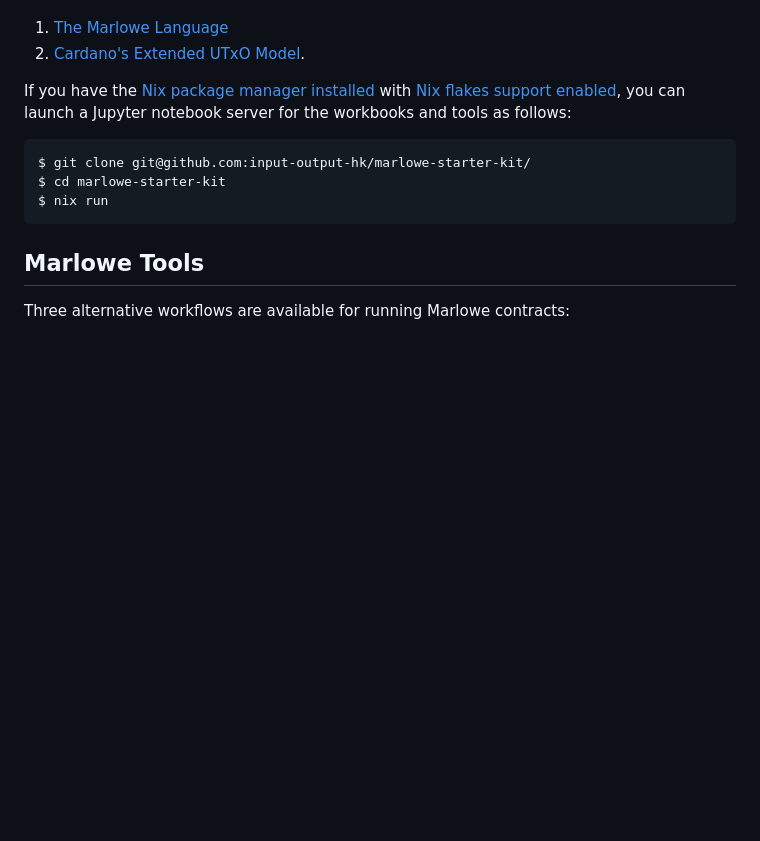
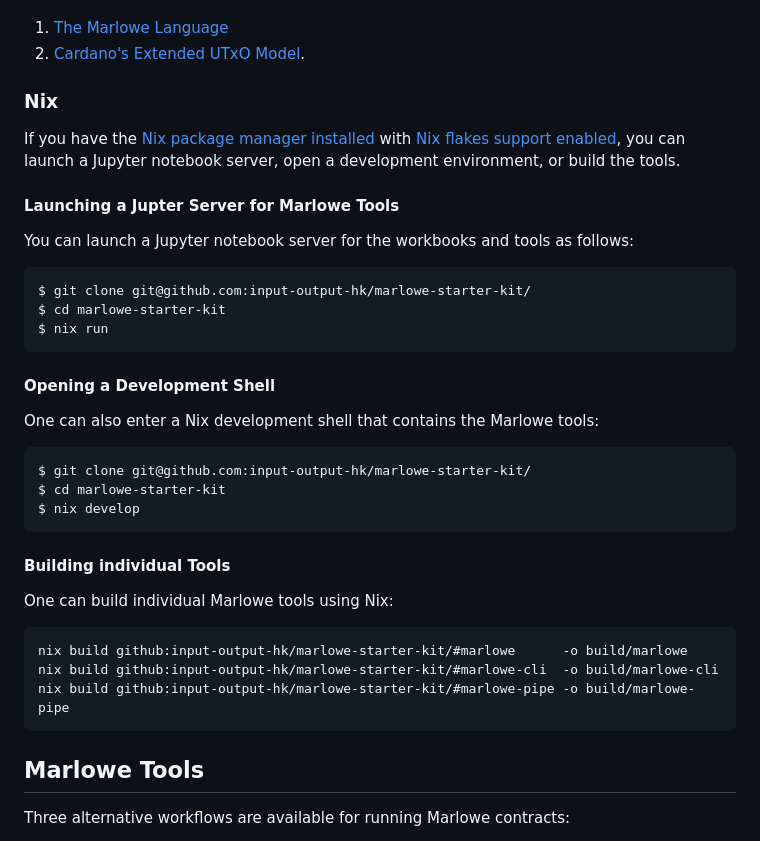
Before and after one commit to input-output-hk/marlowe-starter-kit, a Markdown page: ReadMe.md, the part around the change. Rendered like a GitHub page; blank space fills up the shorter version.

Commit message:
PLT-3027 Improved Nix instructions.

````diff
--- a/ReadMe.md
+++ b/ReadMe.md
@@ -19,12 +19,41 @@ If you are unfamiliar with the Marlowe smart-contract language or with the Carda
 1. [The Marlowe Language](https://marlowe-finance.io/)
 2. [Cardano's Extended UTxO Model](https://docs.cardano.org/learn/eutxo-explainer).
 
-If you have the [Nix package manager installed](https://nix.dev/tutorials/install-nix) with [Nix flakes support enabled](https://nixos.wiki/wiki/Flakes#Enable_flakes), you can launch a Jupyter notebook server for the workbooks and tools as follows:
+
+### Nix
+
+If you have the [Nix package manager installed](https://nix.dev/tutorials/install-nix) with [Nix flakes support enabled](https://nixos.wiki/wiki/Flakes#Enable_flakes), you can launch a Jupyter notebook server, open a development environment, or build the tools.
+
+
+#### Launching a Jupter Server for Marlowe Tools
+
+You can launch a Jupyter notebook server for the workbooks and tools as follows:
 
 ```console
 $ git clone git@github.com:input-output-hk/marlowe-starter-kit/
 $ cd marlowe-starter-kit
 $ nix run
+```
+
+#### Opening a Development Shell
+
+One can also enter a Nix development shell that contains the Marlowe tools:
+
+```console
+$ git clone git@github.com:input-output-hk/marlowe-starter-kit/
+$ cd marlowe-starter-kit
+$ nix develop
+```
+
+
+#### Building individual Tools
+
+One can build individual Marlowe tools using Nix:
+
+```bash
+nix build github:input-output-hk/marlowe-starter-kit/#marlowe      -o build/marlowe
+nix build github:input-output-hk/marlowe-starter-kit/#marlowe-cli  -o build/marlowe-cli
+nix build github:input-output-hk/marlowe-starter-kit/#marlowe-pipe -o build/marlowe-pipe
 ```
 
 
````
